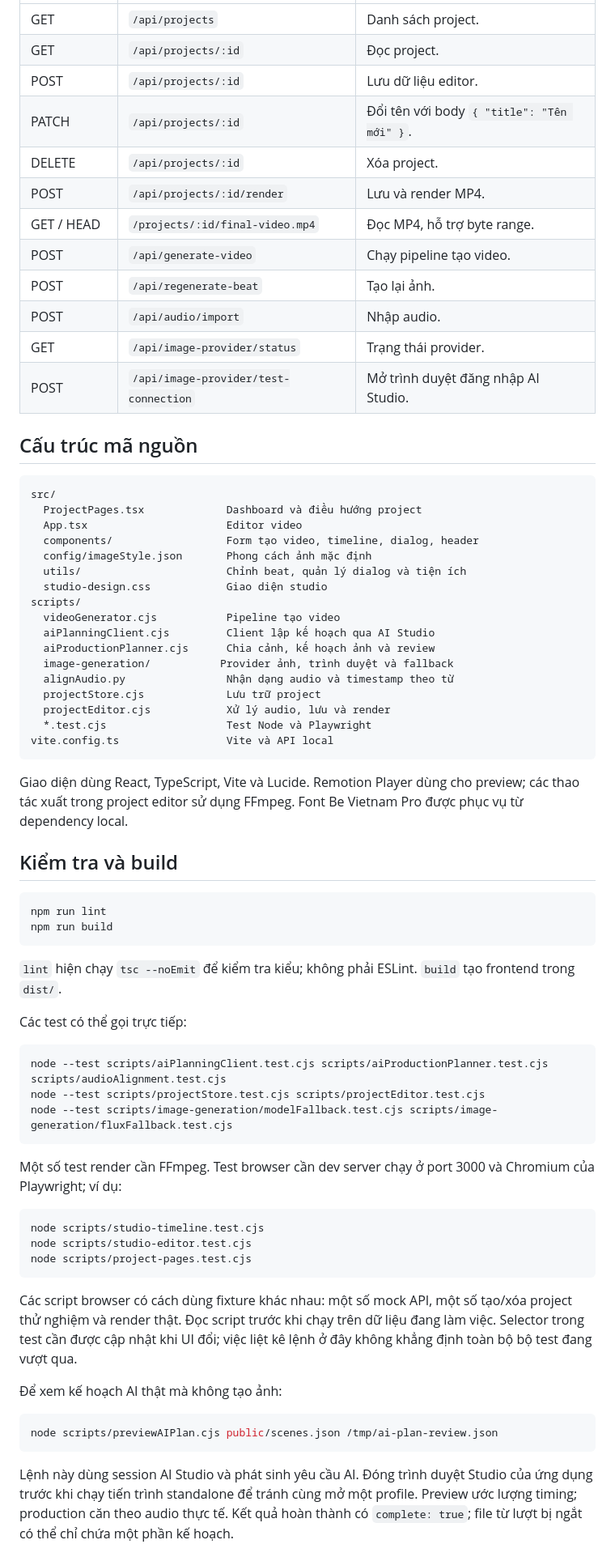
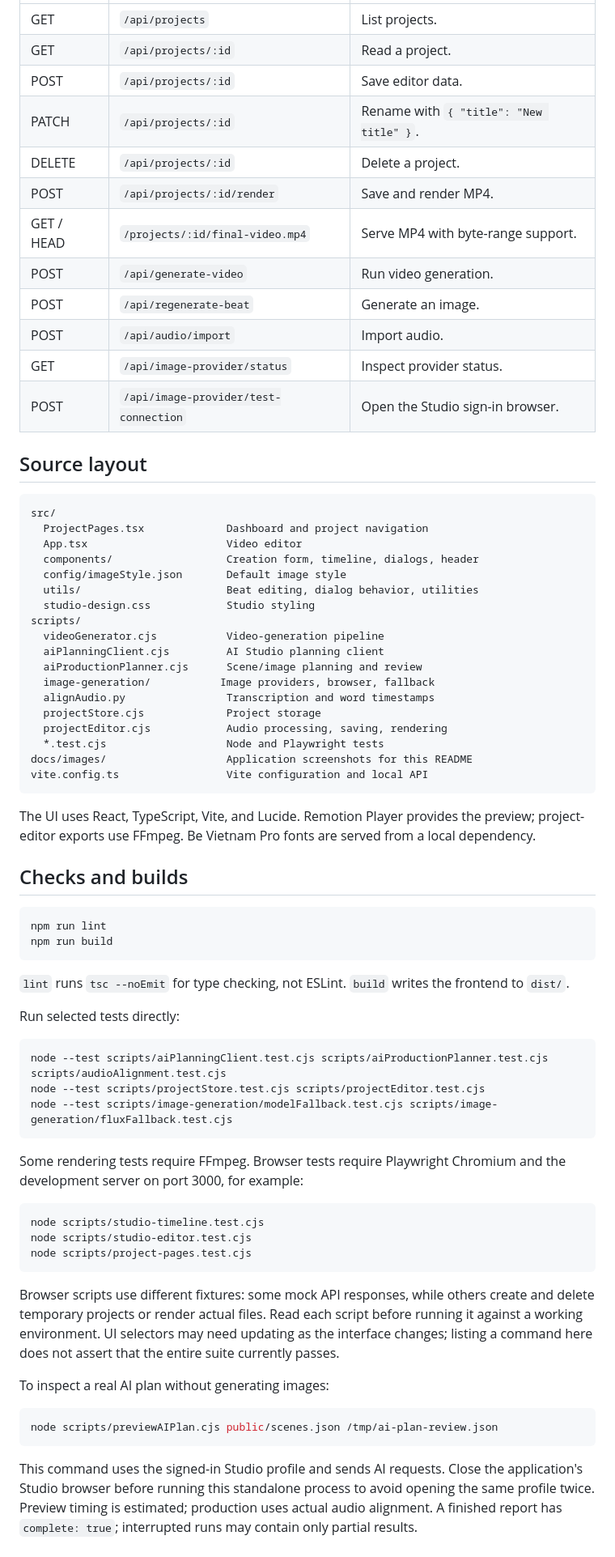
Before and after one commit to leducminh85/auto-video-gen, a Markdown page: README.md, the part around the change printed below. Shown: that part at 81% size. Rendered like a GitHub page.

Commit message:
docs: write English README with application screenshots

````diff
--- a/README.md
+++ b/README.md
@@ -210,51 +228,52 @@ API chính được đăng ký trong [vite.config.ts](vite.config.ts):
 | --- | --- | --- |
-| GET | `/api/projects` | Danh sách project. |
-| GET | `/api/projects/:id` | Đọc project. |
-| POST | `/api/projects/:id` | Lưu dữ liệu editor. |
-| PATCH | `/api/projects/:id` | Đổi tên với body `{ "title": "Tên mới" }`. |
-| DELETE | `/api/projects/:id` | Xóa project. |
-| POST | `/api/projects/:id/render` | Lưu và render MP4. |
-| GET / HEAD | `/projects/:id/final-video.mp4` | Đọc MP4, hỗ trợ byte range. |
-| POST | `/api/generate-video` | Chạy pipeline tạo video. |
-| POST | `/api/regenerate-beat` | Tạo lại ảnh. |
-| POST | `/api/audio/import` | Nhập audio. |
-| GET | `/api/image-provider/status` | Trạng thái provider. |
-| POST | `/api/image-provider/test-connection` | Mở trình duyệt đăng nhập AI Studio. |
+| GET | `/api/projects` | List projects. |
+| GET | `/api/projects/:id` | Read a project. |
+| POST | `/api/projects/:id` | Save editor data. |
+| PATCH | `/api/projects/:id` | Rename with `{ "title": "New title" }`. |
+| DELETE | `/api/projects/:id` | Delete a project. |
+| POST | `/api/projects/:id/render` | Save and render MP4. |
+| GET / HEAD | `/projects/:id/final-video.mp4` | Serve MP4 with byte-range support. |
+| POST | `/api/generate-video` | Run video generation. |
+| POST | `/api/regenerate-beat` | Generate an image. |
+| POST | `/api/audio/import` | Import audio. |
+| GET | `/api/image-provider/status` | Inspect provider status. |
+| POST | `/api/image-provider/test-connection` | Open the Studio sign-in browser. |
 
-## Cấu trúc mã nguồn
+## Source layout
 
 ```text
 src/
-  ProjectPages.tsx             Dashboard và điều hướng project
-  App.tsx                      Editor video
-  components/                  Form tạo video, timeline, dialog, header
-  config/imageStyle.json       Phong cách ảnh mặc định
-  utils/                       Chỉnh beat, quản lý dialog và tiện ích
-  studio-design.css            Giao diện studio
+  ProjectPages.tsx             Dashboard and project navigation
+  App.tsx                      Video editor
+  components/                  Creation form, timeline, dialogs, header
+  config/imageStyle.json       Default image style
+  utils/                       Beat editing, dialog behavior, utilities
+  studio-design.css            Studio styling
 scripts/
-  videoGenerator.cjs           Pipeline tạo video
-  aiPlanningClient.cjs         Client lập kế hoạch qua AI Studio
-  aiProductionPlanner.cjs      Chia cảnh, kế hoạch ảnh và review
-  image-generation/           Provider ảnh, trình duyệt và fallback
-  alignAudio.py                Nhận dạng audio và timestamp theo từ
-  projectStore.cjs             Lưu trữ project
-  projectEditor.cjs            Xử lý audio, lưu và render
-  *.test.cjs                   Test Node và Playwright
-vite.config.ts                 Vite và API local
+  videoGenerator.cjs           Video-generation pipeline
+  aiPlanningClient.cjs         AI Studio planning client
+  aiProductionPlanner.cjs      Scene/image planning and review
+  image-generation/           Image providers, browser, fallback
+  alignAudio.py                Transcription and word timestamps
+  projectStore.cjs             Project storage
+  projectEditor.cjs            Audio processing, saving, rendering
+  *.test.cjs                   Node and Playwright tests
+docs/images/                   Application screenshots for this README
+vite.config.ts                 Vite configuration and local API
 ```
 
-Giao diện dùng React, TypeScript, Vite và Lucide. Remotion Player dùng cho preview; các thao tác xuất trong project editor sử dụng FFmpeg. Font Be Vietnam Pro được phục vụ từ dependency local.
+The UI uses React, TypeScript, Vite, and Lucide. Remotion Player provides the preview; project-editor exports use FFmpeg. Be Vietnam Pro fonts are served from a local dependency.
 
-## Kiểm tra và build
+## Checks and builds
 
 ```sh
 npm run lint
 npm run build
 ```
 
-`lint` hiện chạy `tsc --noEmit` để kiểm tra kiểu; không phải ESLint. `build` tạo frontend trong `dist/`.
+`lint` runs `tsc --noEmit` for type checking, not ESLint. `build` writes the frontend to `dist/`.
 
-Các test có thể gọi trực tiếp:
+Run selected tests directly:
 
 ```sh
 node --test scripts/aiPlanningClient.test.cjs scripts/aiProductionPlanner.test.cjs scripts/audioAlignment.test.cjs
@@ -262,7 +281,7 @@ node --test scripts/projectStore.test.cjs scripts/projectEditor.test.cjs
 node --test scripts/image-generation/modelFallback.test.cjs scripts/image-generation/fluxFallback.test.cjs
 ```
 
-Một số test render cần FFmpeg. Test browser cần dev server chạy ở port 3000 và Chromium của Playwright; ví dụ:
+Some rendering tests require FFmpeg. Browser tests require Playwright Chromium and the development server on port 3000, for example:
 
 ```sh
 node scripts/studio-timeline.test.cjs
@@ -270,13 +289,13 @@ node scripts/studio-editor.test.cjs
 node scripts/project-pages.test.cjs
 ```
 
-Các script browser có cách dùng fixture khác nhau: một số mock API, một số tạo/xóa project thử nghiệm và render thật. Đọc script trước khi chạy trên dữ liệu đang làm việc. Selector trong test cần được cập nhật khi UI đổi; việc liệt kê lệnh ở đây không khẳng định toàn bộ bộ test đang vượt qua.
+Browser scripts use different fixtures: some mock API responses, while others create and delete temporary projects or render actual files. Read each script before running it against a working environment. UI selectors may need updating as the interface changes; listing a command here does not assert that the entire suite currently passes.
 
-Để xem kế hoạch AI thật mà không tạo ảnh:
+To inspect a real AI plan without generating images:
 
 ```sh
 node scripts/previewAIPlan.cjs public/scenes.json /tmp/ai-plan-review.json
 ```
 
-Lệnh này dùng session AI Studio và phát sinh yêu cầu AI. Đóng trình duyệt Studio của ứng dụng trước khi chạy tiến trình standalone để tránh cùng mở một profile. Preview ước lượng timing; production căn theo audio thực tế. Kết quả hoàn thành có `complete: true`; file từ lượt bị ngắt có thể chỉ chứa một phần kế hoạch.
+This command uses the signed-in Studio profile and sends AI requests. Close the application's Studio browser before running this standalone process to avoid opening the same profile twice. Preview timing is estimated; production uses actual audio alignment. A finished report has `complete: true`; interrupted runs may contain only partial results.
 
````
Also changed, not shown: other parts of README.md (+135 -117 lines), docs/images/create-video.png (added), docs/images/dashboard.png (added), docs/images/video-editor.png (added).
